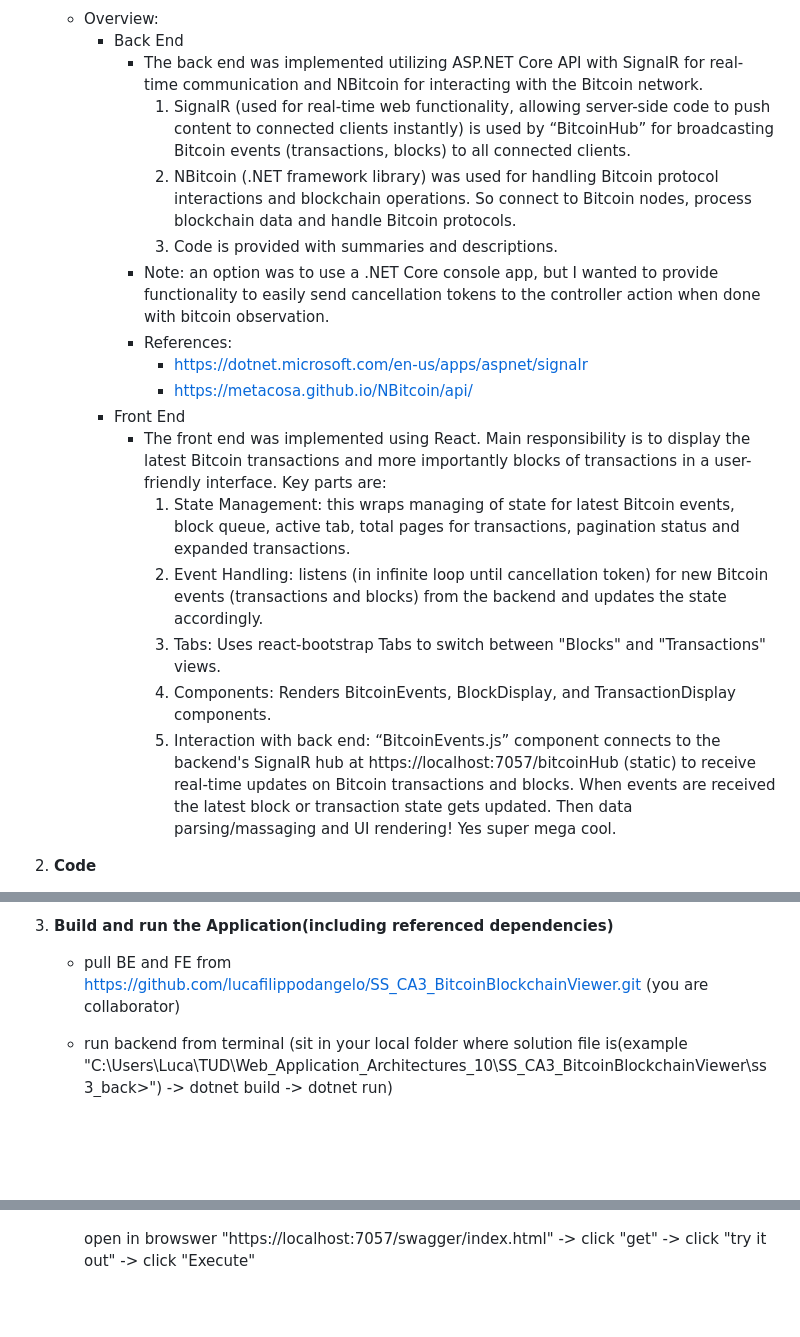
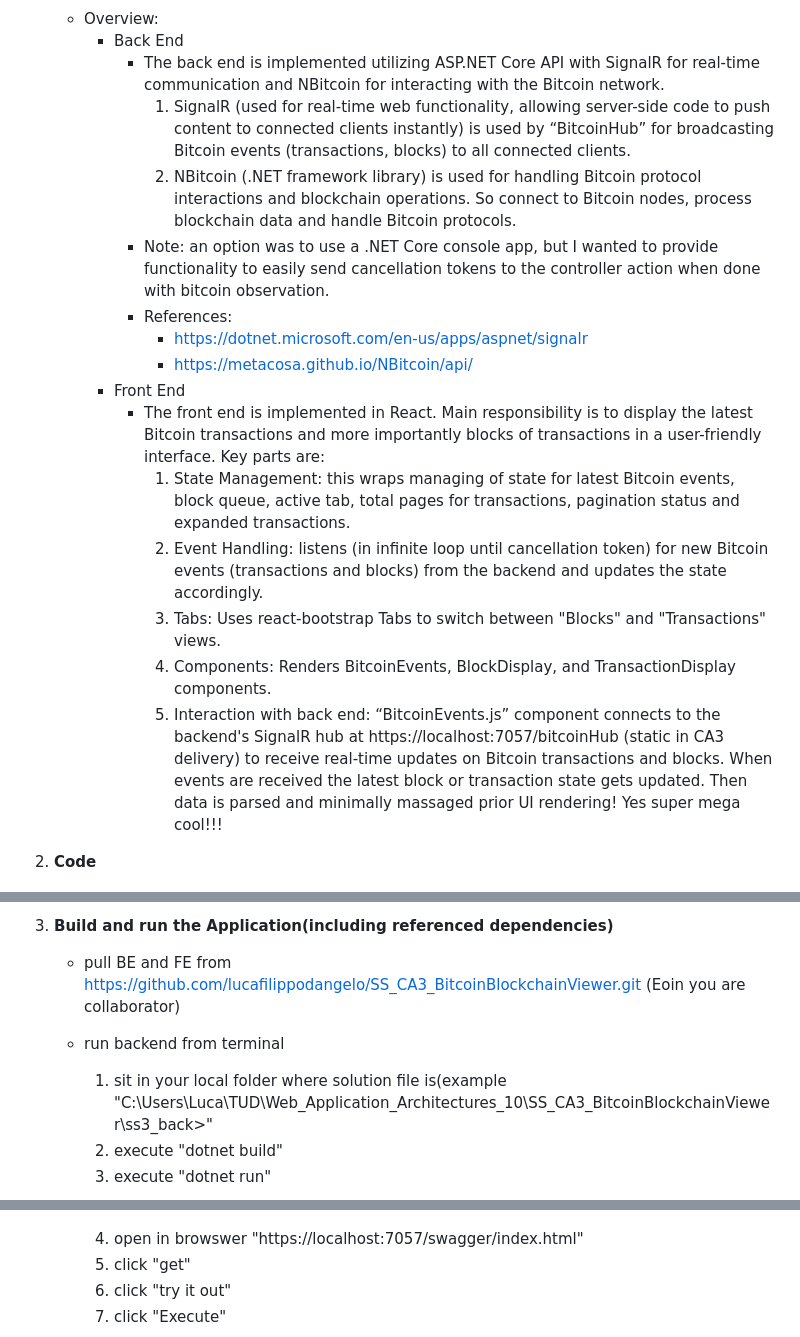
Before and after one commit to lucafilippodangelo/SS_CA3_BitcoinBlockchainViewer, a Markdown page: README.md, 3 parts joined by grey strips. Drawn GitHub-style; blank space fills up the shorter version.

Commit message:
README further formatting of lists

```diff
--- a/README.md
+++ b/README.md
@@ -16,21 +16,20 @@
 
     - Overview:
         - Back End
-            - The back end was implemented utilizing ASP.NET Core API with SignalR for real-time communication and NBitcoin for interacting with the Bitcoin network.
+            - The back end is implemented utilizing ASP.NET Core API with SignalR for real-time communication and NBitcoin for interacting with the Bitcoin network.
                 1. SignalR (used for real-time web functionality, allowing server-side code to push content to connected clients instantly) is used by “BitcoinHub” for broadcasting Bitcoin events (transactions, blocks) to all connected clients.
-                2. NBitcoin (.NET framework library) was used for handling Bitcoin protocol interactions and blockchain operations. So connect to Bitcoin nodes, process blockchain data and handle Bitcoin protocols.
-                3. Code is provided with summaries and descriptions.
+                2. NBitcoin (.NET framework library) is used for handling Bitcoin protocol interactions and blockchain operations. So connect to Bitcoin nodes, process blockchain data and handle Bitcoin protocols.
             - Note: an option was to use a .NET Core console app, but I wanted to provide functionality to easily send cancellation tokens to the controller action when done with bitcoin observation.
             - References:
                 - https://dotnet.microsoft.com/en-us/apps/aspnet/signalr
                 - https://metacosa.github.io/NBitcoin/api/
         - Front End
-            - The front end was implemented using React. Main responsibility is to display the latest Bitcoin transactions and more importantly blocks of transactions in a user-friendly interface. Key parts are:
+            - The front end is implemented in React. Main responsibility is to display the latest Bitcoin transactions and more importantly blocks of transactions in a user-friendly interface. Key parts are:
                 1. State Management: this wraps managing of state for latest Bitcoin events, block queue, active tab, total pages for transactions, pagination status and expanded transactions.
                 2. Event Handling: listens (in infinite loop until cancellation token) for new Bitcoin events (transactions and blocks) from the backend and updates the state accordingly.
                 3. Tabs: Uses react-bootstrap Tabs to switch between "Blocks" and "Transactions" views.
                 4. Components: Renders BitcoinEvents, BlockDisplay, and TransactionDisplay components.
-                5. Interaction with back end: “BitcoinEvents.js” component connects to the backend's SignalR hub at https://localhost:7057/bitcoinHub (static) to receive real-time updates on Bitcoin transactions and blocks. When events are received the latest block or transaction state gets updated. Then data parsing/massaging and UI rendering! Yes super mega cool.
+                5. Interaction with back end: “BitcoinEvents.js” component connects to the backend's SignalR hub at https://localhost:7057/bitcoinHub (static in CA3 delivery) to receive real-time updates on Bitcoin transactions and blocks. When events are received the latest block or transaction state gets updated. Then data is parsed and minimally massaged prior UI rendering! Yes super mega cool!!!
 
 2. **Code**
     - Summaries and logic description in code(key classes):
@@ -47,10 +46,18 @@
 
 3. **Build and run the Application(including referenced dependencies)**
 
-    - pull BE and FE from https://github.com/lucafilippodangelo/SS_CA3_BitcoinBlockchainViewer.git (you are collaborator)
-    - run backend from terminal (sit in your local folder where solution file is(example "C:\Users\Luca\TUD\Web_Application_Architectures_10\SS_CA3_BitcoinBlockchainViewer\ss3_back>") -> dotnet build -> dotnet run)
+    - pull BE and FE from https://github.com/lucafilippodangelo/SS_CA3_BitcoinBlockchainViewer.git (Eoin you are collaborator)
+    - run backend from terminal
+      1. sit in your local folder where solution file is(example "C:\Users\Luca\TUD\Web_Application_Architectures_10\SS_CA3_BitcoinBlockchainViewer\ss3_back>"
+      2. execute "dotnet build"
+      3. execute "dotnet run"
+
       ![Flow](ReadmeImages/BE_001.png)
 
-      open in browswer "https://localhost:7057/swagger/index.html" -> click "get" -> click "try it out" -> click "Execute"
+      4. open in browswer "https://localhost:7057/swagger/index.html"
+      5. click "get"
+      6. click "try it out"
+      7. click "Execute"
+
       ![Flow](ReadmeImages/FE_002.png)
 
```
Also changed, not shown: other parts of README.md (+9 -3 lines).
